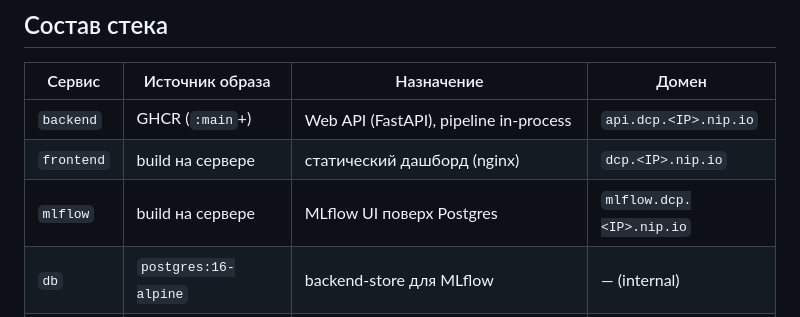
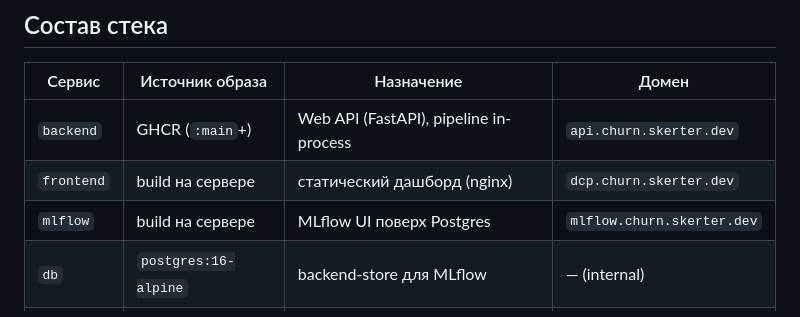
Before and after one commit to Skerter/distributed-churn-prediction, a Markdown page: README.md, the part around one of its changes. Drawn GitHub-style.

Commit message:
fix: new links in README.md

```diff
--- a/README.md
+++ b/README.md
@@ -1146,9 +1146,9 @@ Live-демо хостится на **Selectel VDS** рядом с другим
 
 | Сервис | Источник образа | Назначение | Домен |
 |---|---|---|---|
-| `backend` | GHCR (`:main`+) | Web API (FastAPI), pipeline in-process | `api.dcp.<IP>.nip.io` |
-| `frontend` | build на сервере | статический дашборд (nginx) | `dcp.<IP>.nip.io` |
-| `mlflow` | build на сервере | MLflow UI поверх Postgres | `mlflow.dcp.<IP>.nip.io` |
+| `backend` | GHCR (`:main`+) | Web API (FastAPI), pipeline in-process | `api.churn.skerter.dev` |
+| `frontend` | build на сервере | статический дашборд (nginx) | `dcp.churn.skerter.dev` |
+| `mlflow` | build на сервере | MLflow UI поверх Postgres | `mlflow.churn.skerter.dev` |
 | `db` | `postgres:16-alpine` | backend-store для MLflow | — (internal) |
 | `bot` | GHCR (тот же образ) | Telegram (за `profiles: ["bot"]`, **отключён**) | — |
 
```
Also changed, not shown: other parts of README.md (+1 -1 lines).
